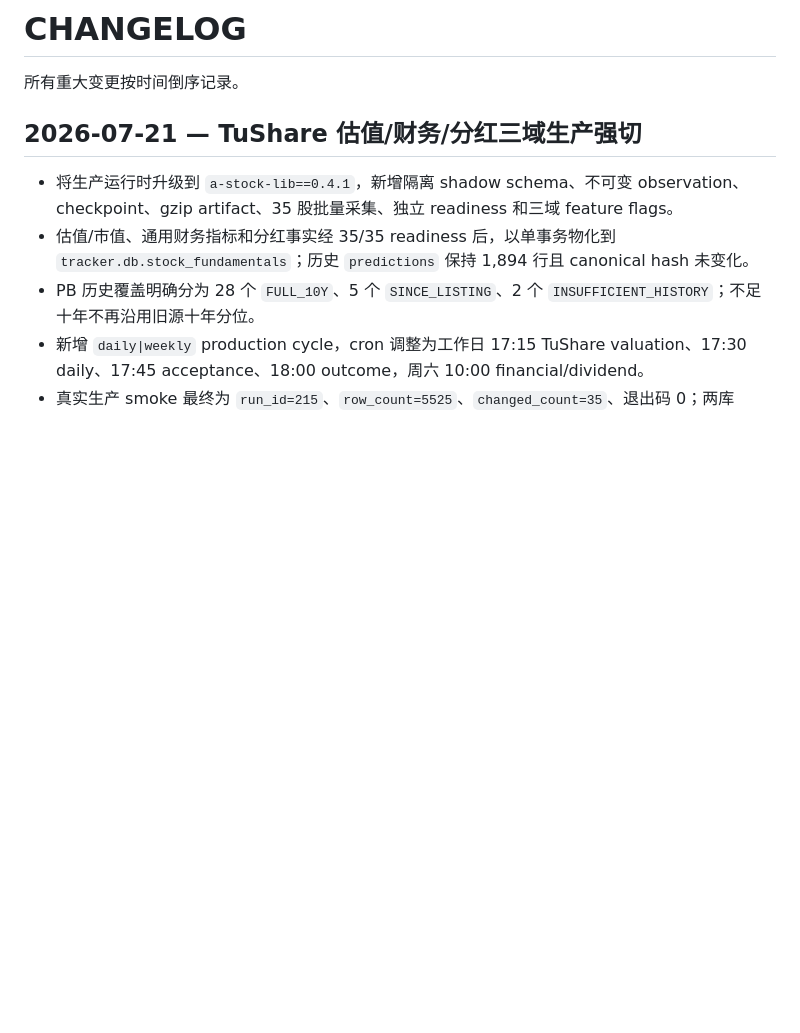
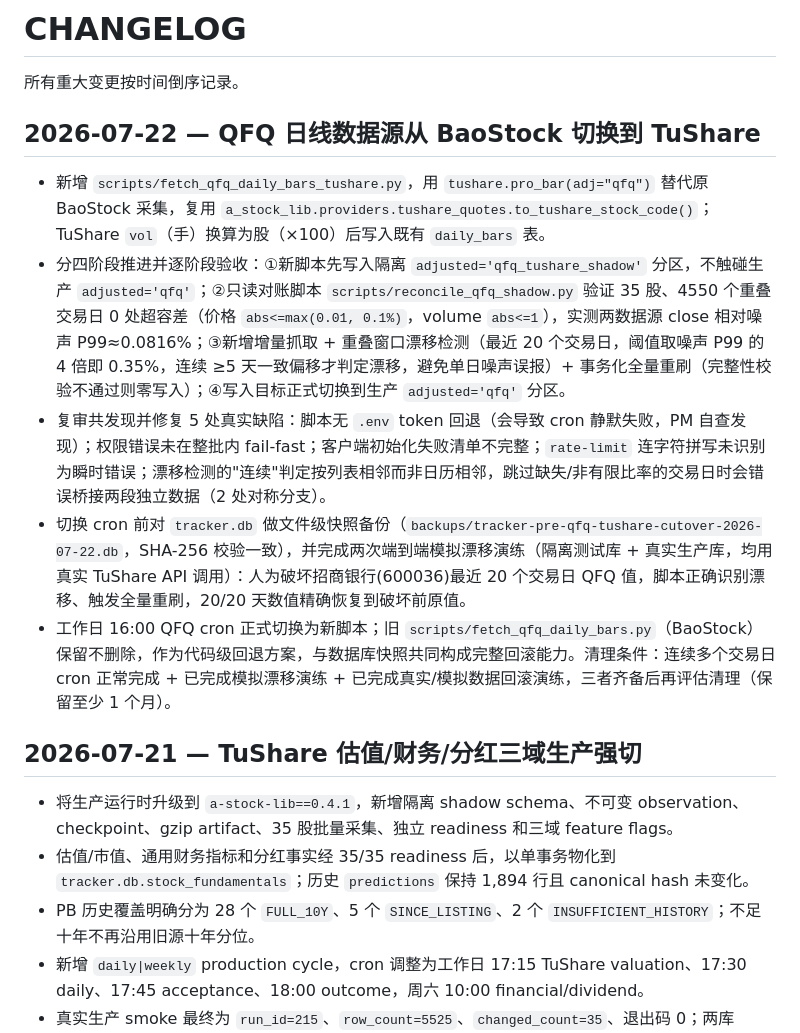
Before and after one commit to on195594/a-stock-tracker, a Markdown page: CHANGELOG.md, the part around the change. GitHub-like rendering; blank space fills up the shorter version.

Commit message:
docs: 记录QFQ日线数据源BaoStock→TuShare迁移(2026-07-22)
CHANGELOG.md新增完整迁移条目(四阶段+5处复审发现的真实缺陷+两次真实
生产模拟漂移演练结果)；TODOS.md在原07-12 QFQ覆盖条目后补充采集源
切换说明；CLAUDE.md新增"QFQ日线主源"章节+Phase状态快照更新，与
07-21估值/财务/分红三域强切的文档模式保持一致

```diff
--- a/CHANGELOG.md
+++ b/CHANGELOG.md
@@ -1,6 +1,14 @@
 # CHANGELOG
 
 所有重大变更按时间倒序记录。
+
+## 2026-07-22 — QFQ 日线数据源从 BaoStock 切换到 TuShare
+
+- 新增 `scripts/fetch_qfq_daily_bars_tushare.py`，用 `tushare.pro_bar(adj="qfq")` 替代原 BaoStock 采集，复用 `a_stock_lib.providers.tushare_quotes.to_tushare_stock_code()`；TuShare `vol`（手）换算为股（×100）后写入既有 `daily_bars` 表。
+- 分四阶段推进并逐阶段验收：①新脚本先写入隔离 `adjusted='qfq_tushare_shadow'` 分区，不触碰生产 `adjusted='qfq'`；②只读对账脚本 `scripts/reconcile_qfq_shadow.py` 验证 35 股、4550 个重叠交易日 0 处超容差（价格 `abs<=max(0.01, 0.1%)`，volume `abs<=1`），实测两数据源 close 相对噪声 P99≈0.0816%；③新增增量抓取 + 重叠窗口漂移检测（最近 20 个交易日，阈值取噪声 P99 的 4 倍即 0.35%，连续 ≥5 天一致偏移才判定漂移，避免单日噪声误报）+ 事务化全量重刷（完整性校验不通过则零写入）；④写入目标正式切换到生产 `adjusted='qfq'` 分区。
+- 复审共发现并修复 5 处真实缺陷：脚本无 `.env` token 回退（会导致 cron 静默失败，PM 自查发现）；权限错误未在整批内 fail-fast；客户端初始化失败清单不完整；`rate-limit` 连字符拼写未识别为瞬时错误；漂移检测的"连续"判定按列表相邻而非日历相邻，跳过缺失/非有限比率的交易日时会错误桥接两段独立数据（2 处对称分支）。
+- 切换 cron 前对 `tracker.db` 做文件级快照备份（`backups/tracker-pre-qfq-tushare-cutover-2026-07-22.db`，SHA-256 校验一致），并完成两次端到端模拟漂移演练（隔离测试库 + 真实生产库，均用真实 TuShare API 调用）：人为破坏招商银行(600036)最近 20 个交易日 QFQ 值，脚本正确识别漂移、触发全量重刷，20/20 天数值精确恢复到破坏前原值。
+- 工作日 16:00 QFQ cron 正式切换为新脚本；旧 `scripts/fetch_qfq_daily_bars.py`（BaoStock）保留不删除，作为代码级回退方案，与数据库快照共同构成完整回滚能力。清理条件：连续多个交易日 cron 正常完成 + 已完成模拟漂移演练 + 已完成真实/模拟数据回滚演练，三者齐备后再评估清理（保留至少 1 个月）。
 
 ## 2026-07-21 — TuShare 估值/财务/分红三域生产强切
 
```
Also changed, not shown: CLAUDE.md (+11 -2 lines), TODOS.md (+3 -1 lines).
